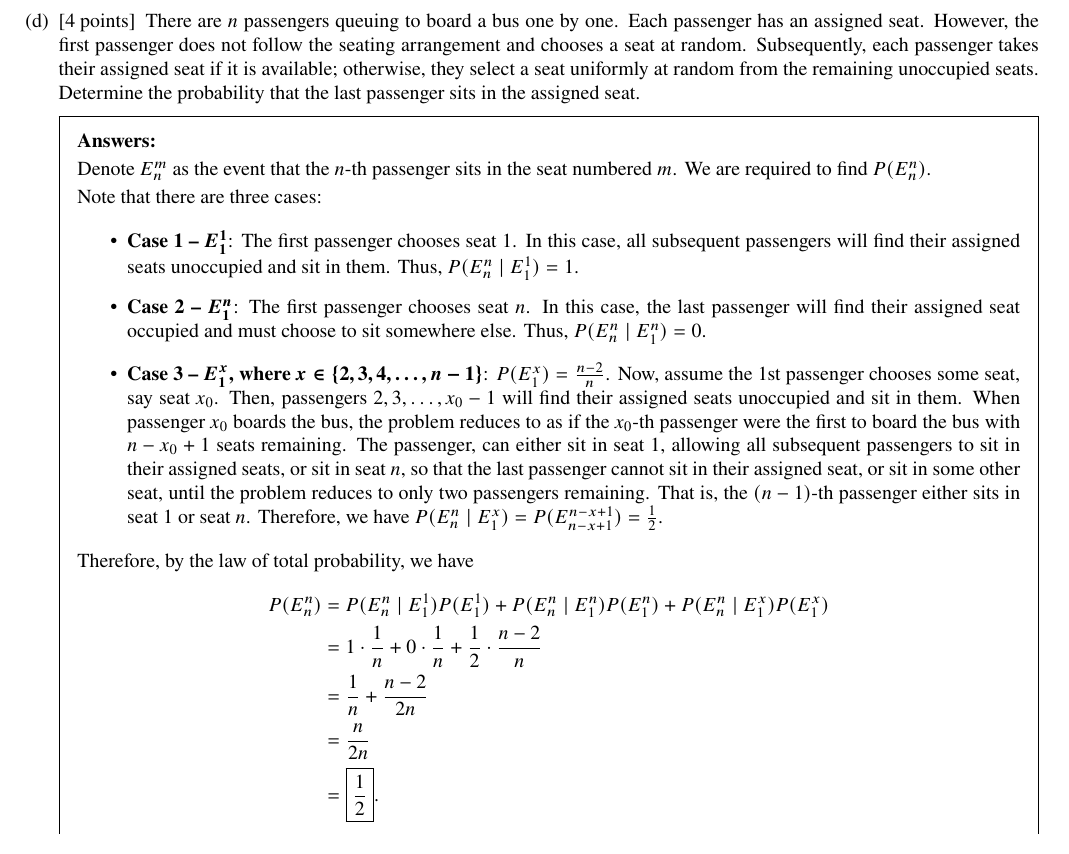
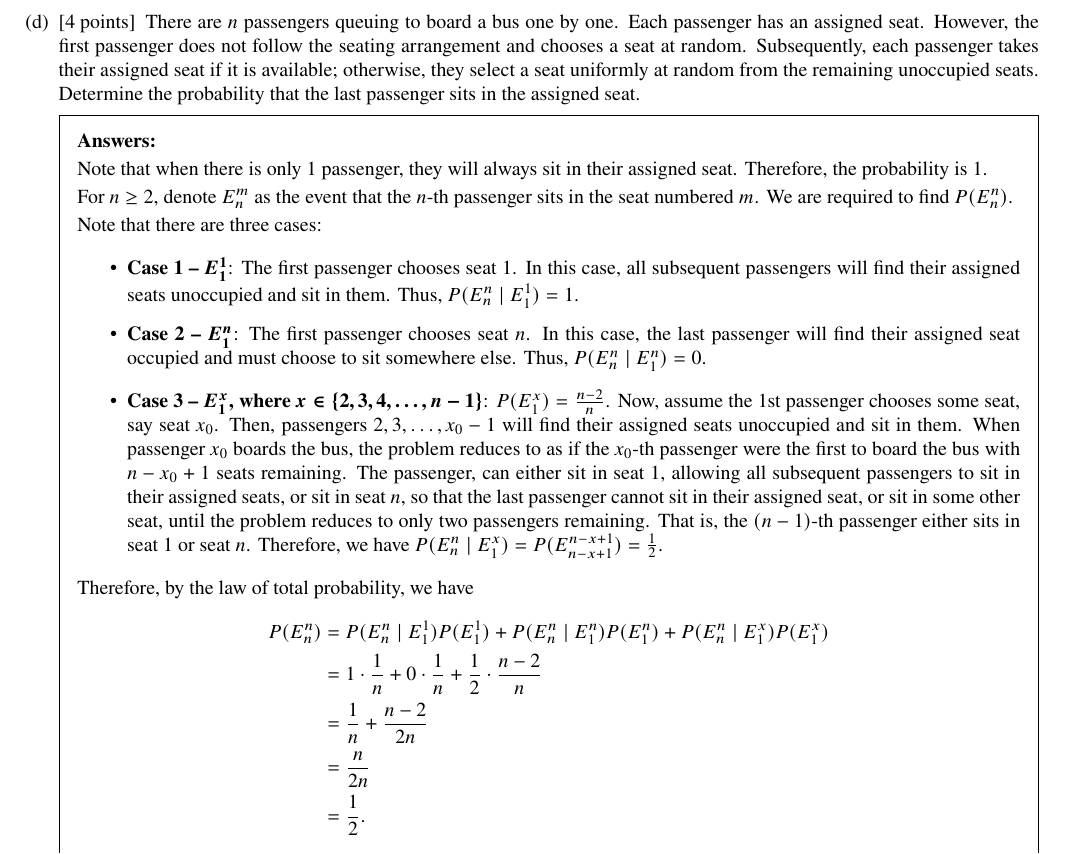
Before and after one commit to ShingZhanho/HKU-Notes, a LaTeX problem sheet (src/COMP2121_1B-Assignment2/COMP2121_1B-Assignment2.tex): part of page 12 of 12, cut so that both start at the same text. Compiled offline with pdfLaTeX.

Commit message:
docs: fix q8d

```diff
--- a/src/COMP2121_1B-Assignment2/COMP2121_1B-Assignment2.tex
+++ b/src/COMP2121_1B-Assignment2/COMP2121_1B-Assignment2.tex
@@ -728,7 +728,11 @@
         unoccupied seats. Determine the probability that the last passenger sits in the assigned seat.
 
         \begin{solution}
-            Denote $E^m_n$ as the event that the $n$-th passenger sits in the seat numbered $m$.
+            Note that when there is only 1 passenger, they will always sit in their assigned seat.
+            Therefore, the probability is 1.
+
+            For $n\geq2$,
+            denote $E^m_n$ as the event that the $n$-th passenger sits in the seat numbered $m$.
             We are required to find $P(E^n_n)$.
 
             Note that there are three cases:
@@ -759,5 +763,5 @@
                 &= 1\cdot\frac{1}{n} + 0\cdot\frac{1}{n} + \frac{1}{2}\cdot\frac{n-2}{n} \\
                 &= \frac{1}{n} + \frac{n-2}{2n} \\
                 &= \frac{n}{2n} \\
-                &= \boxed{\frac{1}{2}}.
+                &= \frac{1}{2}.
             \end{align*}
```
Also changed, not shown: src/COMP2121_1B-Assignment2/COMP2121_1B-Assignment2.tex (5 more changed lines).
